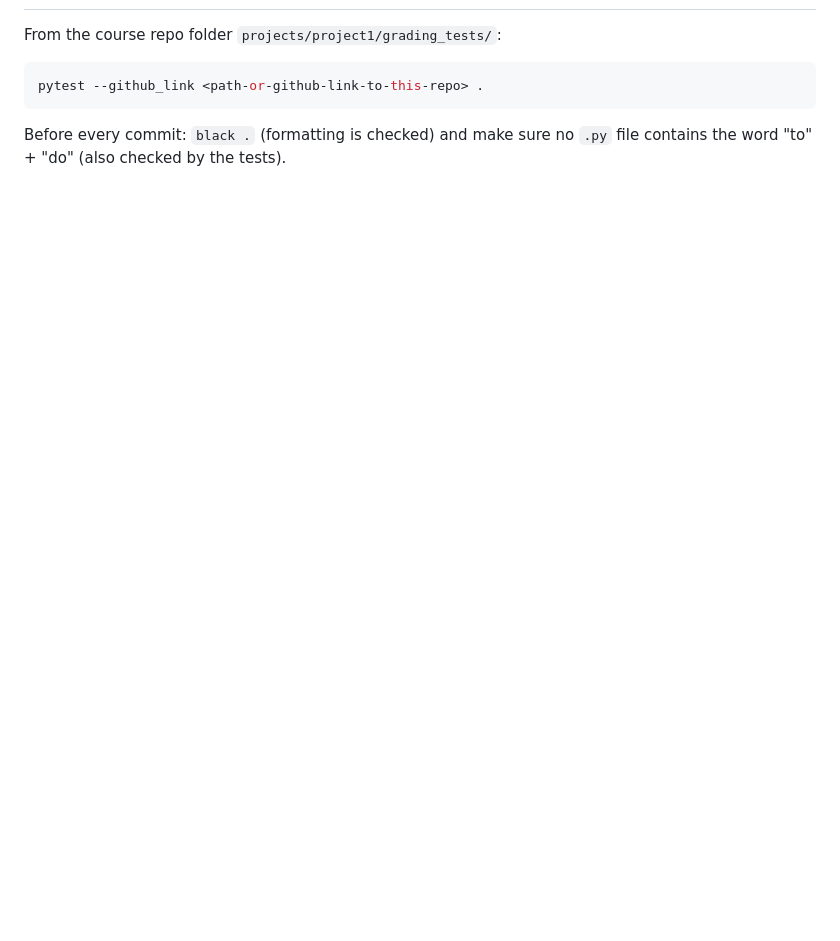
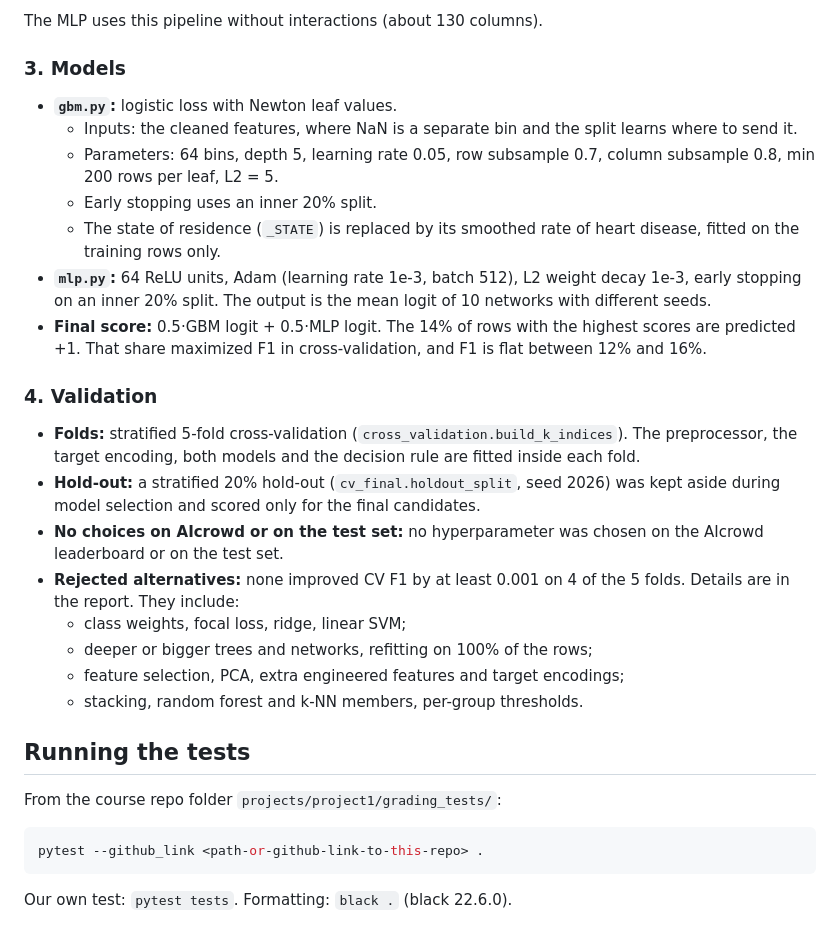
Before and after one commit to Zhiqian-Zhou/ML_Project1, a Markdown page: README.md, the part around one of its changes. GitHub-like rendering; blank space fills up the shorter version.

````diff
--- a/README.md
+++ b/README.md
@@ -74,3 +132,38 @@ Expected runtime: _(fill in)_. Output: `submissions/submission.csv` with columns
+The MLP uses this pipeline without interactions (about 130 columns).
+
+### 3. Models
+- **`gbm.py`:** logistic loss with Newton leaf values.
+  - Inputs: the cleaned features, where NaN is a separate bin and the split
+    learns where to send it.
+  - Parameters: 64 bins, depth 5, learning rate 0.05, row subsample 0.7,
+    column subsample 0.8, min 200 rows per leaf, L2 = 5.
+  - Early stopping uses an inner 20% split.
+  - The state of residence (`_STATE`) is replaced by its smoothed rate of
+    heart disease, fitted on the training rows only.
+- **`mlp.py`:** 64 ReLU units, Adam (learning rate 1e-3, batch 512), L2
+  weight decay 1e-3, early stopping on an inner 20% split. The output is the
+  mean logit of 10 networks with different seeds.
+- **Final score:** 0.5·GBM logit + 0.5·MLP logit. The 14% of rows with the
+  highest scores are predicted +1. That share maximized F1 in
+  cross-validation, and F1 is flat between 12% and 16%.
+
+### 4. Validation
+- **Folds:** stratified 5-fold cross-validation (`cross_validation.build_k_indices`).
+  The preprocessor, the target encoding, both models and the decision rule
+  are fitted inside each fold.
+- **Hold-out:** a stratified 20% hold-out (`cv_final.holdout_split`, seed
+  2026) was kept aside during model selection and scored only for the final
+  candidates.
+- **No choices on AIcrowd or on the test set:** no hyperparameter was chosen
+  on the AIcrowd leaderboard or on the test set.
+- **Rejected alternatives:** none improved CV F1 by at least 0.001 on 4 of
+  the 5 folds. Details are in the report. They include:
+  - class weights, focal loss, ridge, linear SVM;
+  - deeper or bigger trees and networks, refitting on 100% of the rows;
+  - feature selection, PCA, extra engineered features and target encodings;
+  - stacking, random forest and k-NN members, per-group thresholds.
+
+## Running the tests
 
 From the course repo folder `projects/project1/grading_tests/`:
 
@@ -78,5 +171,4 @@ From the course repo folder `projects/project1/grading_tests/`:
 pytest --github_link <path-or-github-link-to-this-repo> .
 ```
 
-Before every commit: `black .` (formatting is checked) and make sure no `.py`
-file contains the word "to" + "do" (also checked by the tests).
+Our own test: `pytest tests`. Formatting: `black .` (black 22.6.0).
````
Also changed, not shown: other parts of README.md (+94 -36 lines).
